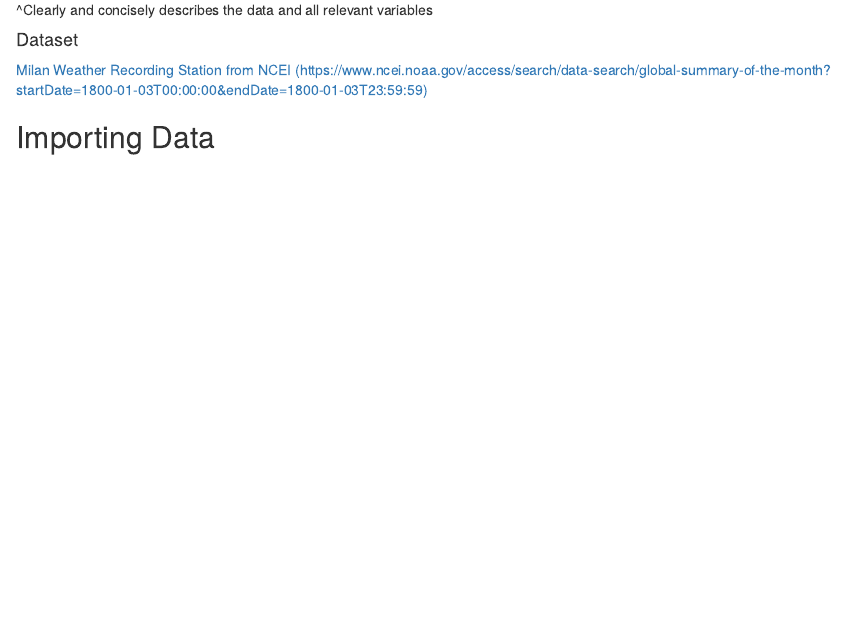
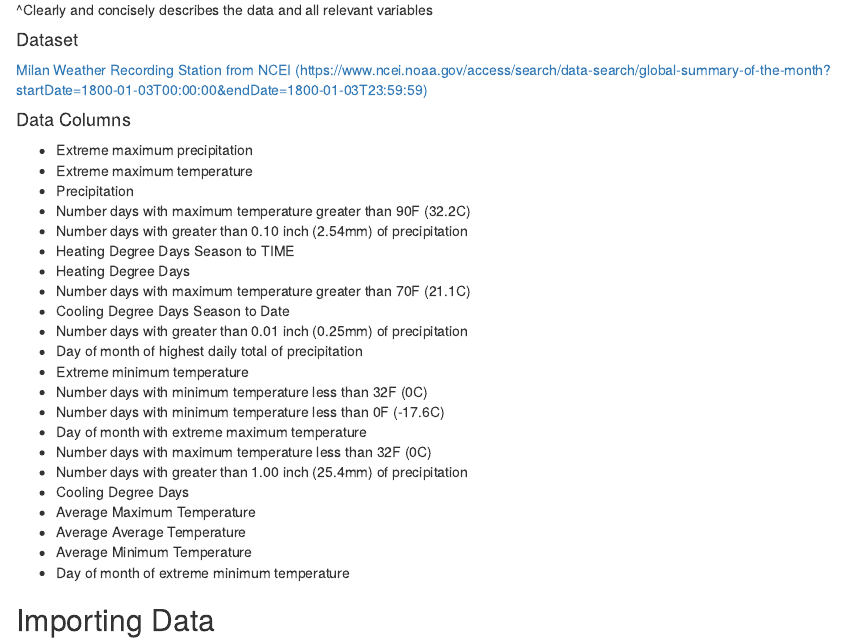
Before and after one commit to corbinmgraham/Climate-Analysis, an R Markdown document (README.Rmd): the page in a window 1100 px wide, from 630 px down. Rendered offline with R 4.5, knitr and Pandoc, with nearby package versions.

Commit message:
Cleaned up folder and renamed project file

```diff
--- a/DS202-FinalProject.Rmd
+++ b/README.Rmd
@@ -36,6 +36,31 @@ The dataset we chose is monthly climate data recorded in Milan, Italy, between J
 #### Dataset
 
 [Milan Weather Recording Station from NCEI (https://www.ncei.noaa.gov/access/search/data-search/global-summary-of-the-month?startDate=1800-01-03T00:00:00&endDate=1800-01-03T23:59:59)](https://www.ncei.noaa.gov/access/search/data-search/global-summary-of-the-month?startDate=1800-01-03T00:00:00&endDate=1800-01-03T23:59:59)
+
+#### Data Columns
+
+-   Extreme maximum precipitation
+-   Extreme maximum temperature
+-   Precipitation
+-   Number days with maximum temperature greater than 90F (32.2C)
+-   Number days with greater than 0.10 inch (2.54mm) of precipitation
+-   Heating Degree Days Season to TIME
+-   Heating Degree Days
+-   Number days with maximum temperature greater than 70F (21.1C)
+-   Cooling Degree Days Season to Date
+-   Number days with greater than 0.01 inch (0.25mm) of precipitation
+-   Day of month of highest daily total of precipitation
+-   Extreme minimum temperature
+-   Number days with minimum temperature less than 32F (0C)
+-   Number days with minimum temperature less than 0F (-17.6C)
+-   Day of month with extreme maximum temperature
+-   Number days with maximum temperature less than 32F (0C)
+-   Number days with greater than 1.00 inch (25.4mm) of precipitation
+-   Cooling Degree Days
+-   Average Maximum Temperature
+-   Average Average Temperature
+-   Average Minimum Temperature
+-   Day of month of extreme minimum temperature
 
 ## Importing Data
 
```
Also changed, not shown: DS202-FinalProject.html (deleted), README.md (deleted), 1 other file.
